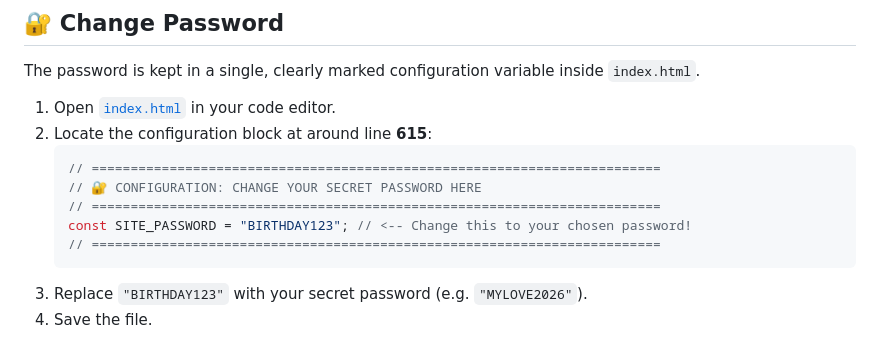
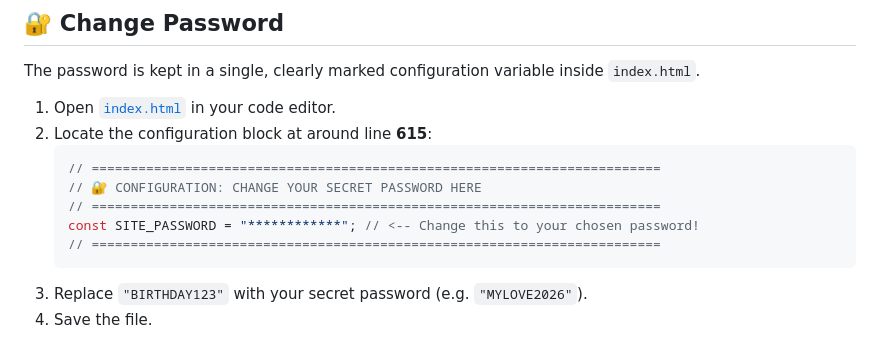
Before and after one commit to ayushydv071/BirthdayGift, a Markdown page: README.md, the part around the change. Rendered like a GitHub page.

````diff
--- a/README.md
+++ b/README.md
@@ -51,7 +51,7 @@ The password is kept in a single, clearly marked configuration variable inside `
    // =========================================================================
    // 🔐 CONFIGURATION: CHANGE YOUR SECRET PASSWORD HERE
    // =========================================================================
-   const SITE_PASSWORD = "BIRTHDAY123"; // <-- Change this to your chosen password!
+   const SITE_PASSWORD = "************"; // <-- Change this to your chosen password!
    // =========================================================================
    ```
 3. Replace `"BIRTHDAY123"` with your secret password (e.g. `"MYLOVE2026"`).
````
